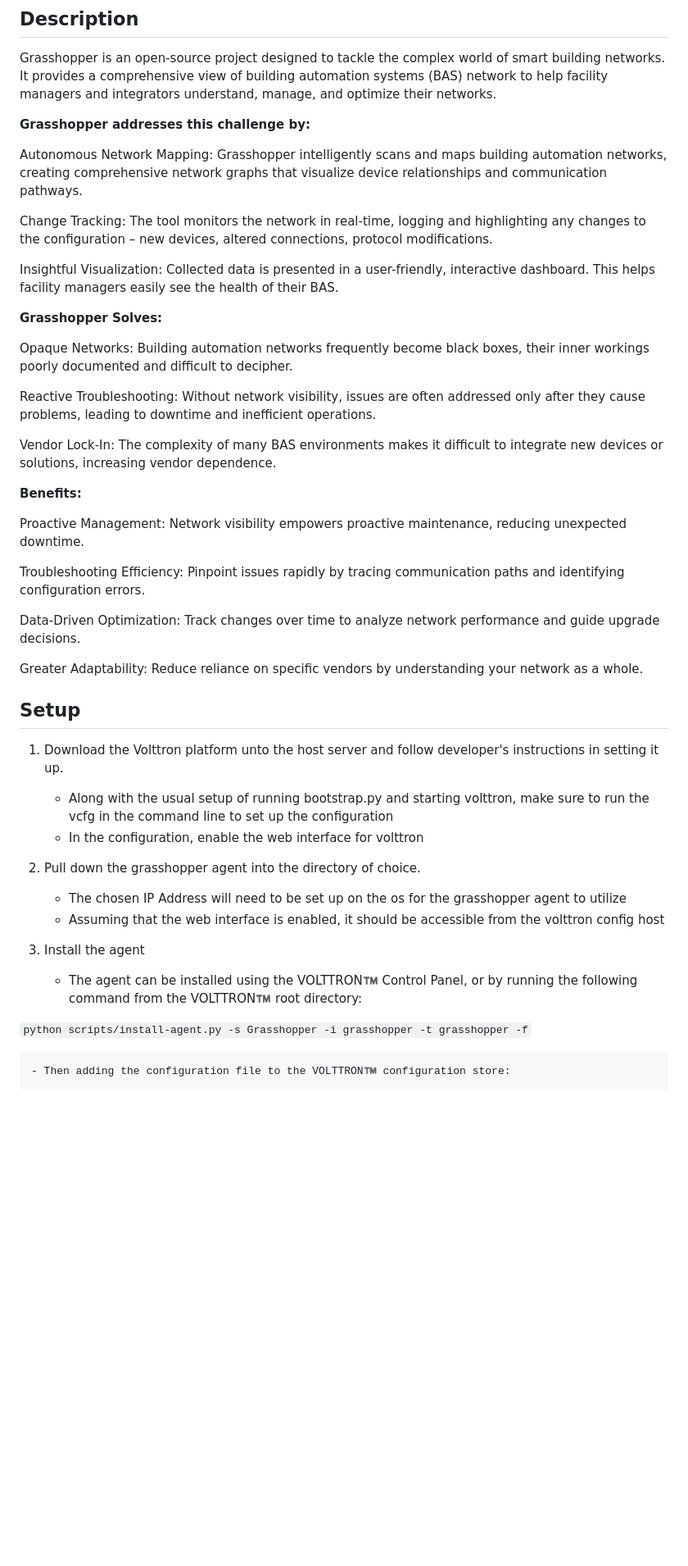
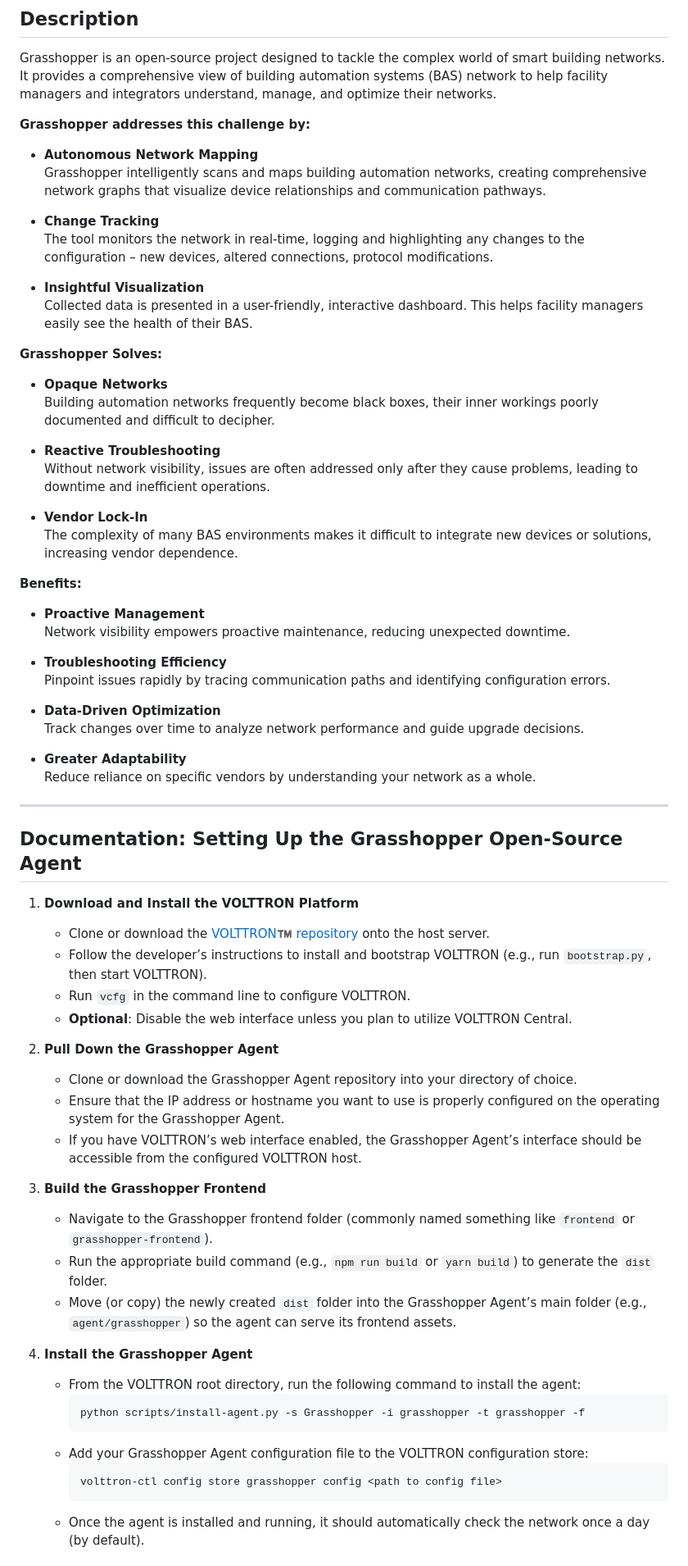
Before and after one commit to ACE-IoT-Solutions/grasshopper, a Markdown page: README.md, the part around one of its changes. Shown at 82% size. Drawn GitHub-style; blank space fills up the shorter version.

Commit message:
Fixed formatting and updated setup instructions for Readme

````diff
--- a/README.md
+++ b/README.md
@@ -6,44 +6,68 @@ Grasshopper is an open-source project designed to tackle the complex world of sm
 
 **Grasshopper addresses this challenge by:**
 
-Autonomous Network Mapping: Grasshopper intelligently scans and maps building automation networks, creating comprehensive network graphs that visualize device relationships and communication pathways.
+- **Autonomous Network Mapping**
+  Grasshopper intelligently scans and maps building automation networks, creating comprehensive network graphs that visualize device relationships and communication pathways.
 
-Change Tracking: The tool monitors the network in real-time, logging and highlighting any changes to the configuration – new devices, altered connections, protocol modifications.
+- **Change Tracking**
+  The tool monitors the network in real-time, logging and highlighting any changes to the configuration – new devices, altered connections, protocol modifications.
 
-Insightful Visualization: Collected data is presented in a user-friendly, interactive dashboard. This helps facility managers easily see the health of their BAS.
+- **Insightful Visualization**
+  Collected data is presented in a user-friendly, interactive dashboard. This helps facility managers easily see the health of their BAS.
 
 **Grasshopper Solves:**
 
-Opaque Networks: Building automation networks frequently become black boxes, their inner workings poorly documented and difficult to decipher.
+- **Opaque Networks**
+  Building automation networks frequently become black boxes, their inner workings poorly documented and difficult to decipher.
 
-Reactive Troubleshooting: Without network visibility, issues are often addressed only after they cause problems, leading to downtime and inefficient operations.
+- **Reactive Troubleshooting**
+  Without network visibility, issues are often addressed only after they cause problems, leading to downtime and inefficient operations.
 
-Vendor Lock-In: The complexity of many BAS environments makes it difficult to integrate new devices or solutions, increasing vendor dependence.
+- **Vendor Lock-In**
+  The complexity of many BAS environments makes it difficult to integrate new devices or solutions, increasing vendor dependence.
 
 **Benefits:**
 
-Proactive Management: Network visibility empowers proactive maintenance, reducing unexpected downtime.
+- **Proactive Management**
+  Network visibility empowers proactive maintenance, reducing unexpected downtime.
 
-Troubleshooting Efficiency: Pinpoint issues rapidly by tracing communication paths and identifying configuration errors.
+- **Troubleshooting Efficiency**
+  Pinpoint issues rapidly by tracing communication paths and identifying configuration errors.
 
-Data-Driven Optimization: Track changes over time to analyze network performance and guide upgrade decisions.
+- **Data-Driven Optimization**
+  Track changes over time to analyze network performance and guide upgrade decisions.
 
-Greater Adaptability: Reduce reliance on specific vendors by understanding your network as a whole.
+- **Greater Adaptability**
+  Reduce reliance on specific vendors by understanding your network as a whole.
 
-## Setup
+---
 
-1. Download the Volttron platform unto the host server and follow developer's instructions in setting it up.
-    - Along with the usual setup of running bootstrap.py and starting volttron, make sure to run the vcfg in the command line to set up the configuration
-    - In the configuration, enable the web interface for volttron
+## Documentation: Setting Up the Grasshopper Open-Source Agent
 
-2. Pull down the grasshopper agent into the directory of choice.
-    - The chosen IP Address will need to be set up on the os for the grasshopper agent to utilize
-    - Assuming that the web interface is enabled, it should be accessible from the volttron config host
+1. **Download and Install the VOLTTRON Platform**
+   - Clone or download the [VOLTTRON™️ repository](https://github.com/VOLTTRON/volttron) onto the host server.
+   - Follow the developer’s instructions to install and bootstrap VOLTTRON (e.g., run `bootstrap.py`, then start VOLTTRON).
+   - Run `vcfg` in the command line to configure VOLTTRON.
+   - **Optional**: Disable the web interface unless you plan to utilize VOLTTRON Central.
 
-3. Install the agent
-    - The agent can be installed using the VOLTTRON™️ Control Panel, or by running the following command from the VOLTTRON™️ root directory:
+2. **Pull Down the Grasshopper Agent**
+   - Clone or download the Grasshopper Agent repository into your directory of choice.
+   - Ensure that the IP address or hostname you want to use is properly configured on the operating system for the Grasshopper Agent.
+   - If you have VOLTTRON’s web interface enabled, the Grasshopper Agent’s interface should be accessible from the configured VOLTTRON host.
 
-```python scripts/install-agent.py -s Grasshopper -i grasshopper -t grasshopper -f```
+3. **Build the Grasshopper Frontend**
+   - Navigate to the Grasshopper frontend folder (commonly named something like `frontend` or `grasshopper-frontend`).
+   - Run the appropriate build command (e.g., `npm run build` or `yarn build`) to generate the `dist` folder.
+   - Move (or copy) the newly created `dist` folder into the Grasshopper Agent’s main folder (e.g., `agent/grasshopper`) so the agent can serve its frontend assets.
 
-    - Then adding the configuration file to the VOLTTRON™️ configuration store:
+4. **Install the Grasshopper Agent**
+   - From the VOLTTRON root directory, run the following command to install the agent:
+     ```bash
+     python scripts/install-agent.py -s Grasshopper -i grasshopper -t grasshopper -f
+     ```
+   - Add your Grasshopper Agent configuration file to the VOLTTRON configuration store:
+     ```bash
+     volttron-ctl config store grasshopper config <path to config file>
+     ```
+   - Once the agent is installed and running, it should automatically check the network once a day (by default).
 
````
Also changed, not shown: other parts of README.md (+21 -22 lines).
